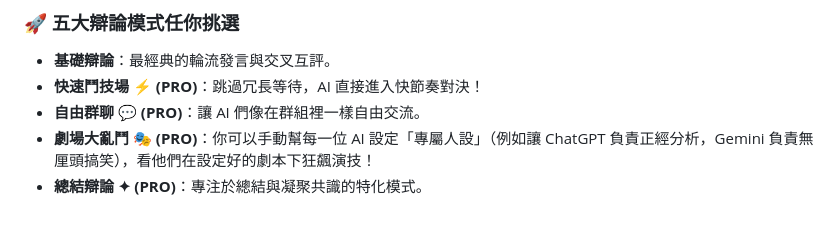
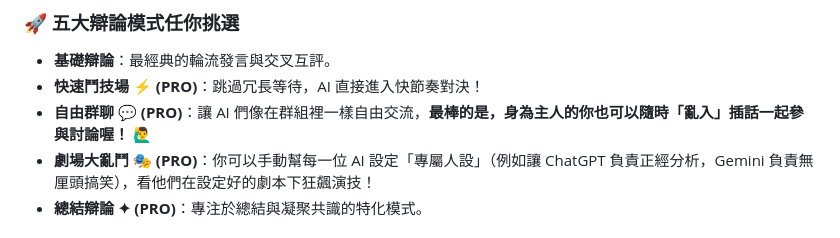
Before and after one commit to Gale0418/LLMeeting, a Markdown page: README.md, the part around the change. Drawn GitHub-style.

Commit message:
docs: update Free Chat description to highlight user participation

```diff
--- a/README.md
+++ b/README.md
@@ -20,7 +20,7 @@
 ### 🚀 五大辯論模式任你挑選
 * **基礎辯論**：最經典的輪流發言與交叉互評。
 * **快速鬥技場 ⚡ (PRO)**：跳過冗長等待，AI 直接進入快節奏對決！
-* **自由群聊 💬 (PRO)**：讓 AI 們像在群組裡一樣自由交流。
+* **自由群聊 💬 (PRO)**：讓 AI 們像在群組裡一樣自由交流，**最棒的是，身為主人的你也可以隨時「亂入」插話一起參與討論喔！** 🙋‍♂️
 * **劇場大亂鬥 🎭 (PRO)**：你可以手動幫每一位 AI 設定「專屬人設」（例如讓 ChatGPT 負責正經分析，Gemini 負責無厘頭搞笑），看他們在設定好的劇本下狂飆演技！
 * **總結辯論 ✦ (PRO)**：專注於總結與凝聚共識的特化模式。
 
```
